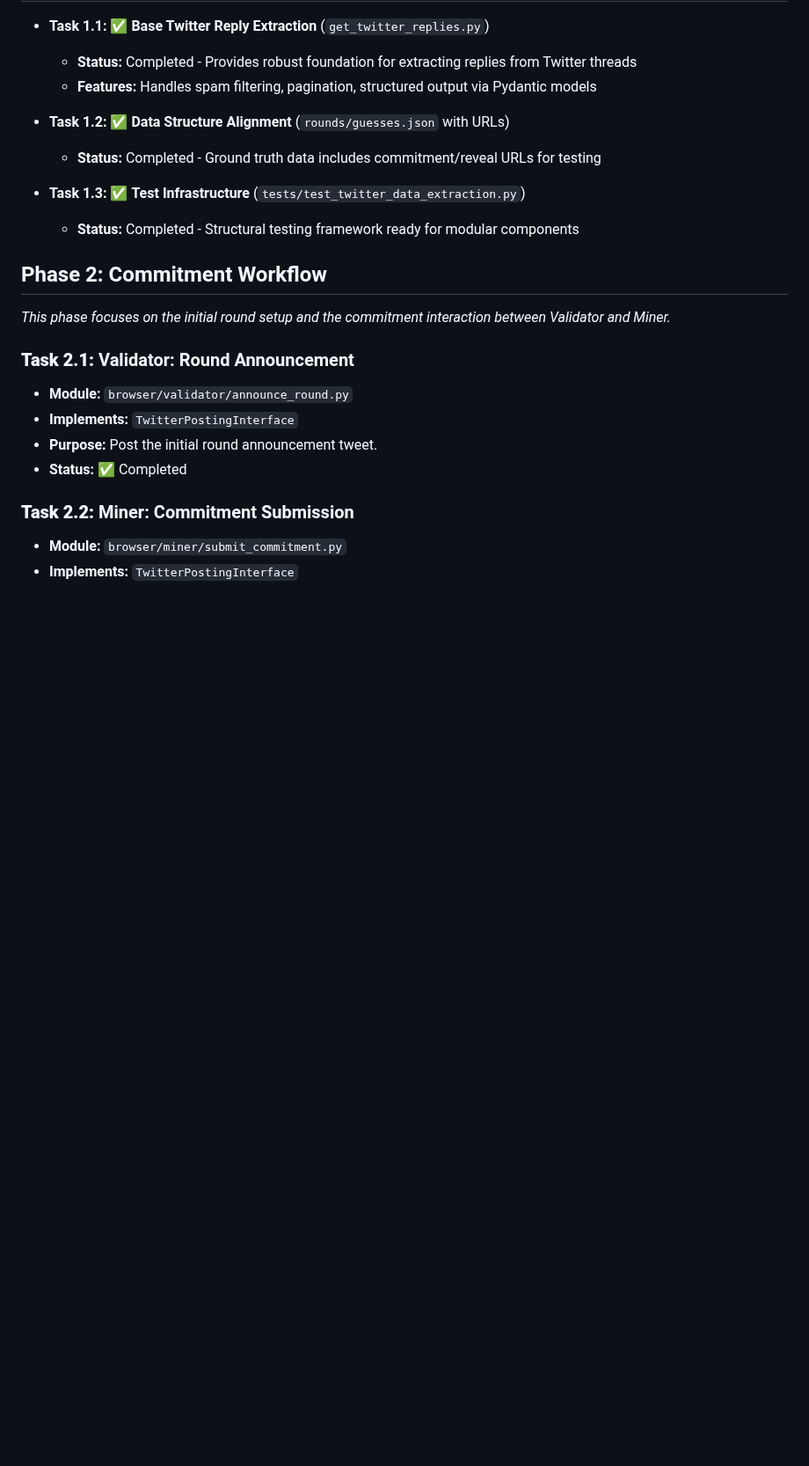
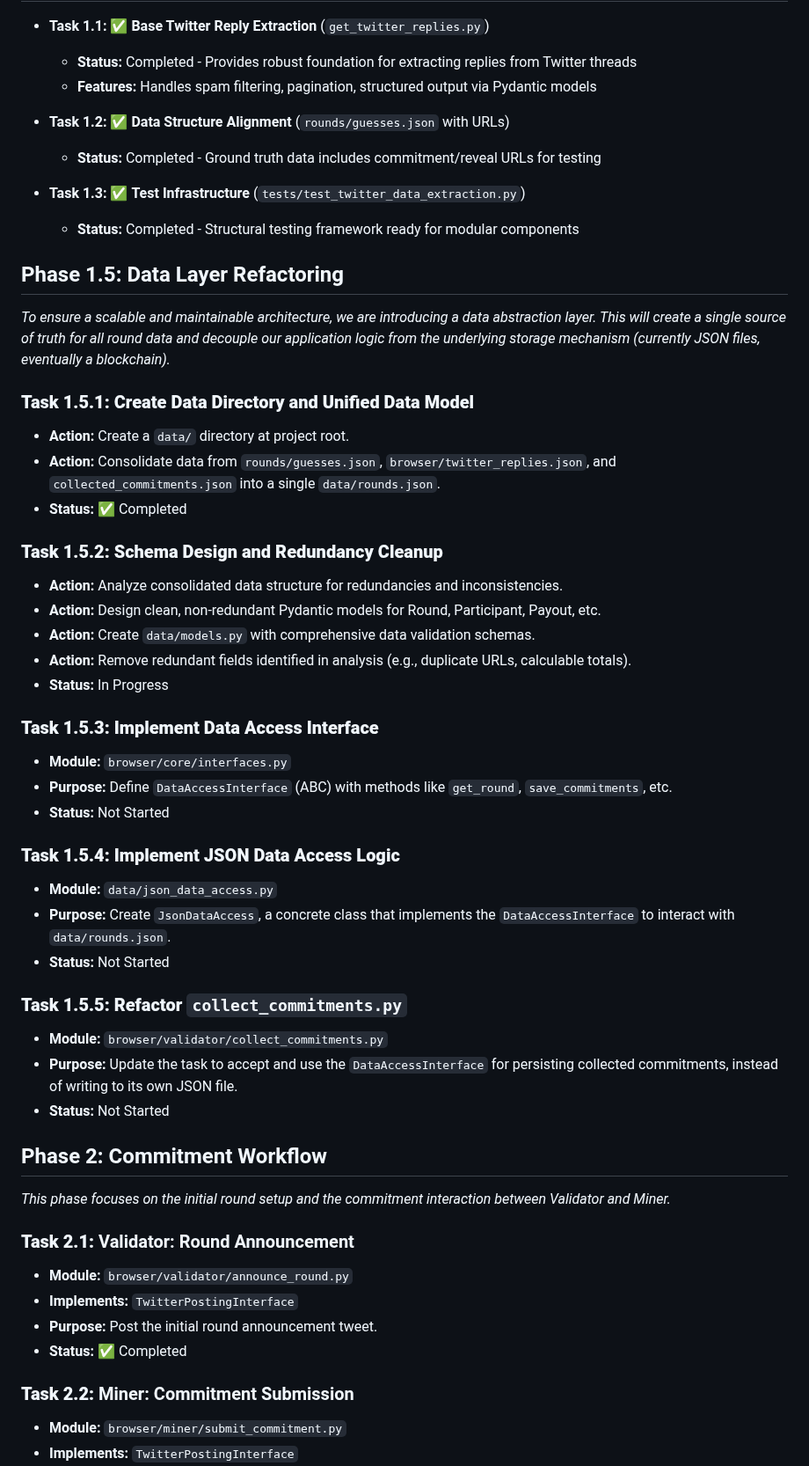
Before and after one commit to grasslandnetwork/cliptions, a Markdown page: browser/ROADMAP.md, the part around one of its changes. Shown at 88% size. Rendered like a GitHub page; blank space fills up the shorter version.

Commit message:
feat: Update ROADMAP with Data Layer Refactoring tasks - Mark Task 1.5.1 as completed (data directory and consolidation) - Add Task 1.5.2 for schema design and redundancy cleanup - Renumber subsequent tasks to reflect proper sequence

```diff
--- a/browser/ROADMAP.md
+++ b/browser/ROADMAP.md
@@ -23,6 +23,37 @@ Instead of a monolithic script, the system will be composed of specialized modul
 
 *   **Task 1.3:** ✅ **Test Infrastructure** (`tests/test_twitter_data_extraction.py`)
     *   **Status:** Completed - Structural testing framework ready for modular components
+
+## Phase 1.5: Data Layer Refactoring
+
+*To ensure a scalable and maintainable architecture, we are introducing a data abstraction layer. This will create a single source of truth for all round data and decouple our application logic from the underlying storage mechanism (currently JSON files, eventually a blockchain).*
+
+### **Task 1.5.1: Create Data Directory and Unified Data Model**
+*   **Action:** Create a `data/` directory at project root.
+*   **Action:** Consolidate data from `rounds/guesses.json`, `browser/twitter_replies.json`, and `collected_commitments.json` into a single `data/rounds.json`.
+*   **Status:** ✅ Completed
+
+### **Task 1.5.2: Schema Design and Redundancy Cleanup**
+*   **Action:** Analyze consolidated data structure for redundancies and inconsistencies.
+*   **Action:** Design clean, non-redundant Pydantic models for Round, Participant, Payout, etc.
+*   **Action:** Create `data/models.py` with comprehensive data validation schemas.
+*   **Action:** Remove redundant fields identified in analysis (e.g., duplicate URLs, calculable totals).
+*   **Status:** In Progress
+
+### **Task 1.5.3: Implement Data Access Interface**
+*   **Module:** `browser/core/interfaces.py`
+*   **Purpose:** Define `DataAccessInterface` (ABC) with methods like `get_round`, `save_commitments`, etc.
+*   **Status:** Not Started
+
+### **Task 1.5.4: Implement JSON Data Access Logic**
+*   **Module:** `data/json_data_access.py`
+*   **Purpose:** Create `JsonDataAccess`, a concrete class that implements the `DataAccessInterface` to interact with `data/rounds.json`.
+*   **Status:** Not Started
+
+### **Task 1.5.5: Refactor `collect_commitments.py`**
+*   **Module:** `browser/validator/collect_commitments.py`
+*   **Purpose:** Update the task to accept and use the `DataAccessInterface` for persisting collected commitments, instead of writing to its own JSON file.
+*   **Status:** Not Started
 
 ## Phase 2: Commitment Workflow
 
```
Also changed, not shown: other parts of browser/ROADMAP.md (+9 -5 lines).
